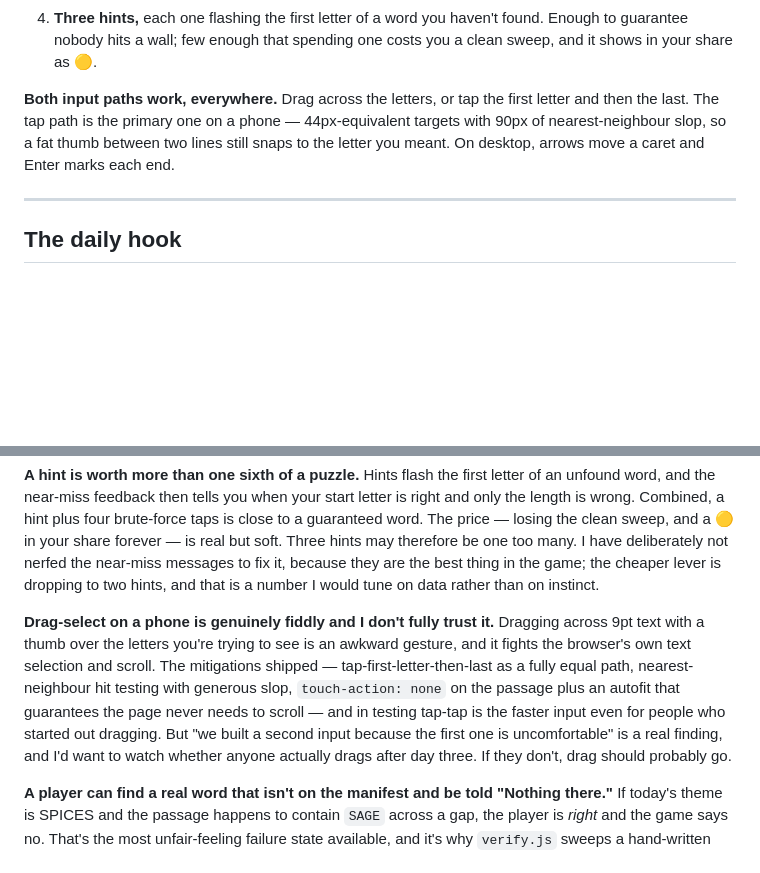
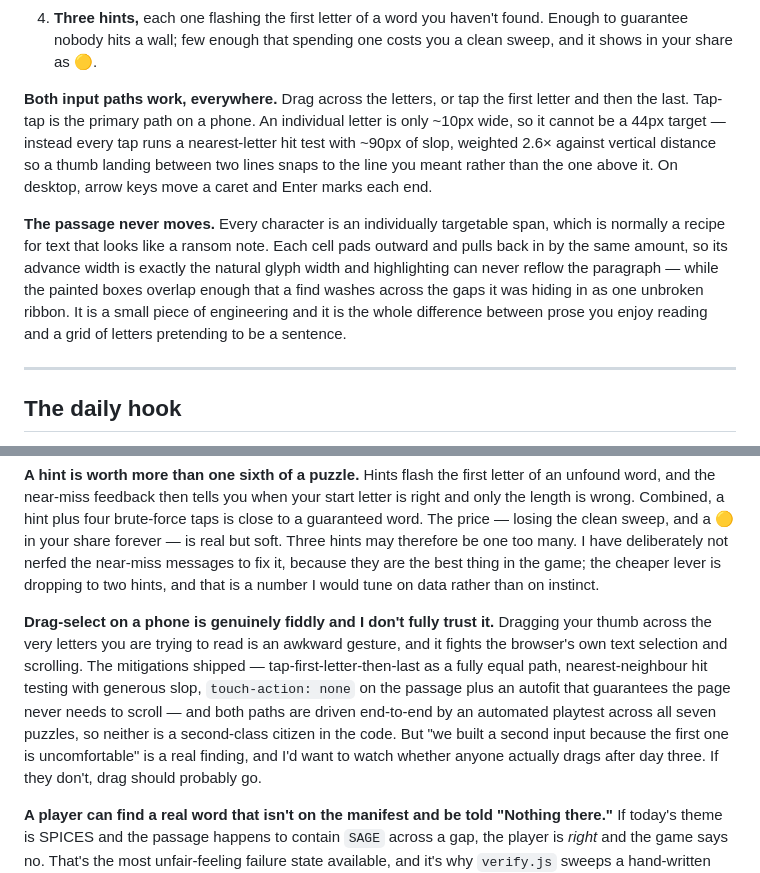
Before and after one commit to clarklab/pitches, a Markdown page: stowaways/PITCH.md, 2 parts joined by grey strips. Drawn GitHub-style; blank space fills up the shorter version.

Commit message:
WIP: stowaways pitch revisions
Co-Authored-By: Claude Opus 5 <noreply@anthropic.com>
Claude-Session: https://claude.ai/code/session_01XAnivREBjAtm84a7V6NxCB

```diff
--- a/stowaways/PITCH.md
+++ b/stowaways/PITCH.md
@@ -76,10 +76,21 @@ they make a noise. Nobody has to explain the rules.
    costs you a clean sweep, and it shows in your share as 🟡.
 
 **Both input paths work, everywhere.** Drag across the letters, or tap the
-first letter and then the last. The tap path is the primary one on a phone —
-44px-equivalent targets with 90px of nearest-neighbour slop, so a fat thumb
-between two lines still snaps to the letter you meant. On desktop, arrows move
-a caret and Enter marks each end.
+first letter and then the last. Tap-tap is the primary path on a phone. An
+individual letter is only ~10px wide, so it cannot be a 44px target — instead
+every tap runs a nearest-letter hit test with ~90px of slop, weighted 2.6×
+against vertical distance so a thumb landing between two lines snaps to the
+line you meant rather than the one above it. On desktop, arrow keys move a
+caret and Enter marks each end.
+
+**The passage never moves.** Every character is an individually targetable
+span, which is normally a recipe for text that looks like a ransom note. Each
+cell pads outward and pulls back in by the same amount, so its advance width is
+exactly the natural glyph width and highlighting can never reflow the
+paragraph — while the painted boxes overlap enough that a find washes across
+the gaps it was hiding in as one unbroken ribbon. It is a small piece of
+engineering and it is the whole difference between prose you enjoy reading and
+a grid of letters pretending to be a sentence.
 
 ---
 
@@ -345,12 +356,13 @@ lever is dropping to two hints, and that is a number I would tune on data
 rather than on instinct.
 
 **Drag-select on a phone is genuinely fiddly and I don't fully trust it.**
-Dragging across 9pt text with a thumb over the letters you're trying to see is
-an awkward gesture, and it fights the browser's own text selection and scroll.
+Dragging your thumb across the very letters you are trying to read is an
+awkward gesture, and it fights the browser's own text selection and scrolling.
 The mitigations shipped — tap-first-letter-then-last as a fully equal path,
 nearest-neighbour hit testing with generous slop, `touch-action: none` on the
-passage plus an autofit that guarantees the page never needs to scroll — and in
-testing tap-tap is the faster input even for people who started out dragging. But
+passage plus an autofit that guarantees the page never needs to scroll — and
+both paths are driven end-to-end by an automated playtest across all seven
+puzzles, so neither is a second-class citizen in the code. But
 "we built a second input because the first one is uncomfortable" is a real
 finding, and I'd want to watch whether anyone actually drags after day three. If
 they don't, drag should probably go.
```
